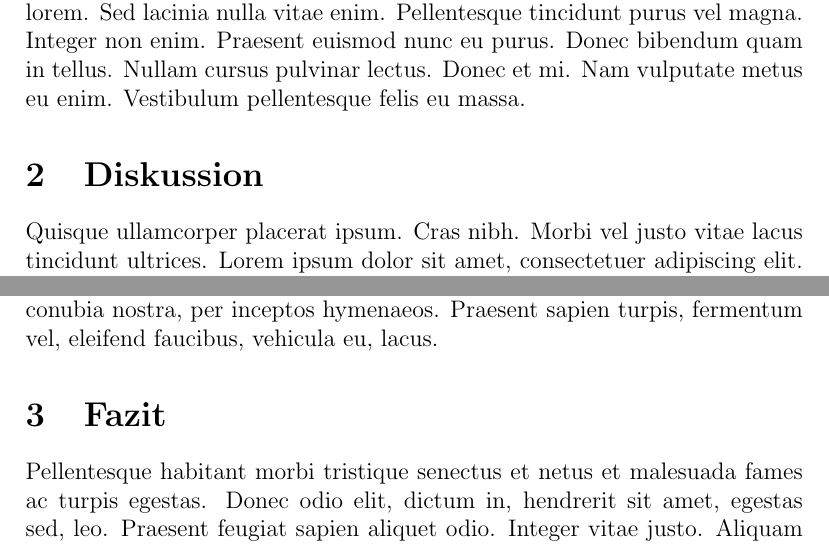
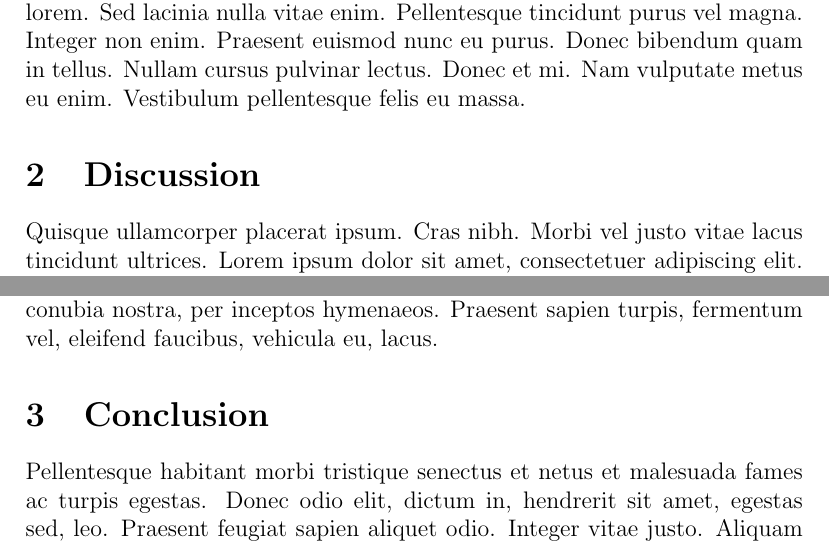
Before and after one commit to Family-Office-Company/whitepaper-template, a LaTeX paper (main.tex): two parts of pages 2 and 3 of 3, joined at a grey line, cut so that both start at the same text. Compiled offline with pdfLaTeX.

Commit message:
translate section titles to english

```diff
--- a/main.tex
+++ b/main.tex
@@ -19,9 +19,9 @@
 \lipsum[2-3]
 
-\section{Diskussion}
+\section{Discussion}
 \lipsum[4-7]
 
-\section{Fazit}
+\section{Conclusion}
 \lipsum[8]
 
 \end{document}
```
Also changed, not shown: main.tex (2 more changed lines).
